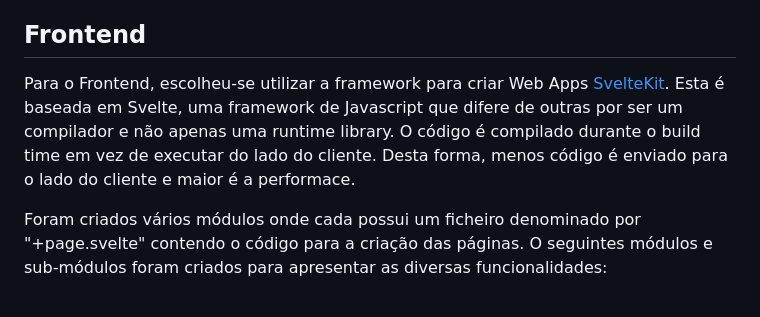
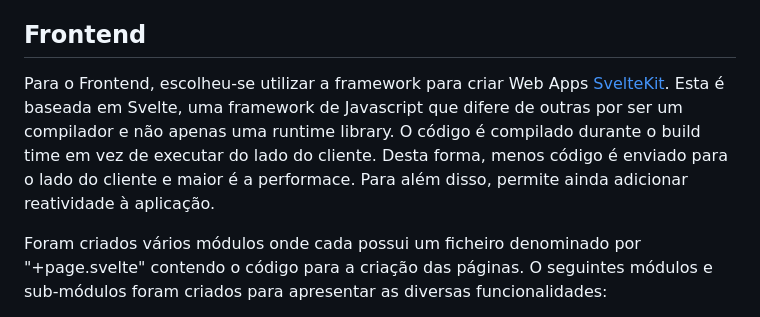
Before and after one commit to franl08/acor, a Markdown page: readme.md, the part around the change. GitHub-like rendering.

```diff
--- a/readme.md
+++ b/readme.md
@@ -75,7 +75,7 @@ Depois de analisar os vários datasets disponibilizados pelo docente, conclui-se
 
 ## Frontend
 
-Para o Frontend, escolheu-se utilizar a framework para criar Web Apps [SvelteKit](https://kit.svelte.dev/). Esta é baseada em Svelte, uma framework de Javascript que difere de outras por ser um compilador e não apenas uma runtime library. O código é compilado durante o build time em vez de executar do lado do cliente. Desta forma, menos código é enviado para o lado do cliente e maior é a performace.
+Para o Frontend, escolheu-se utilizar a framework para criar Web Apps [SvelteKit](https://kit.svelte.dev/). Esta é baseada em Svelte, uma framework de Javascript que difere de outras por ser um compilador e não apenas uma runtime library. O código é compilado durante o build time em vez de executar do lado do cliente. Desta forma, menos código é enviado para o lado do cliente e maior é a performace. Para além disso, permite ainda adicionar reatividade à aplicação.
 
 Foram criados vários módulos onde cada possui um ficheiro denominado por "+page.svelte" contendo o código para a criação das páginas. O seguintes módulos e sub-módulos foram criados para apresentar as diversas funcionalidades:
 
```
